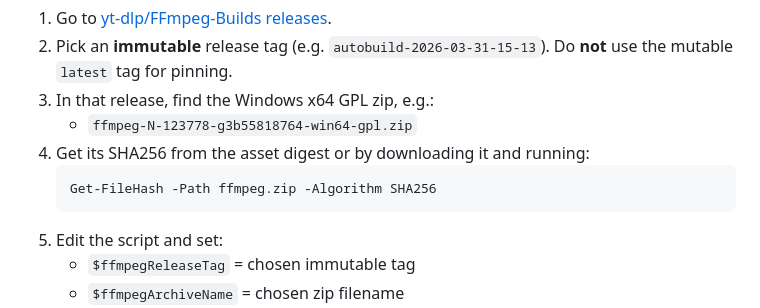
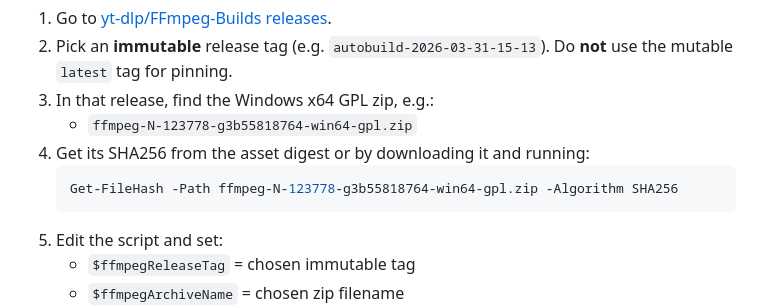
Before and after one commit to arpitdalal/yt-downloader, a Markdown page: docs/upgrade-ffmpeg.md, the part around the change. Drawn GitHub-style.

Commit message:
chore: fix windows ffmpeg hash example in docs (#33)

````diff
--- a/docs/upgrade-ffmpeg.md
+++ b/docs/upgrade-ffmpeg.md
@@ -67,7 +67,7 @@ The app bundles a **static** FFmpeg binary for Linux and macOS so it runs withou
    - `ffmpeg-N-123778-g3b55818764-win64-gpl.zip`
 4. Get its SHA256 from the asset digest or by downloading it and running:
    ```powershell
-   Get-FileHash -Path ffmpeg.zip -Algorithm SHA256
+   Get-FileHash -Path ffmpeg-N-123778-g3b55818764-win64-gpl.zip -Algorithm SHA256
    ```
 5. Edit the script and set:
    - `$ffmpegReleaseTag` = chosen immutable tag
````
